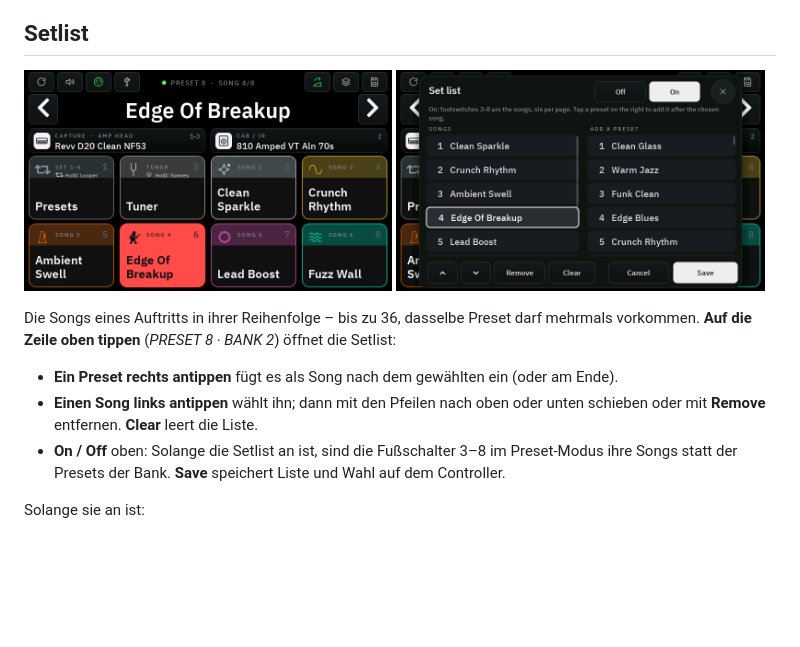
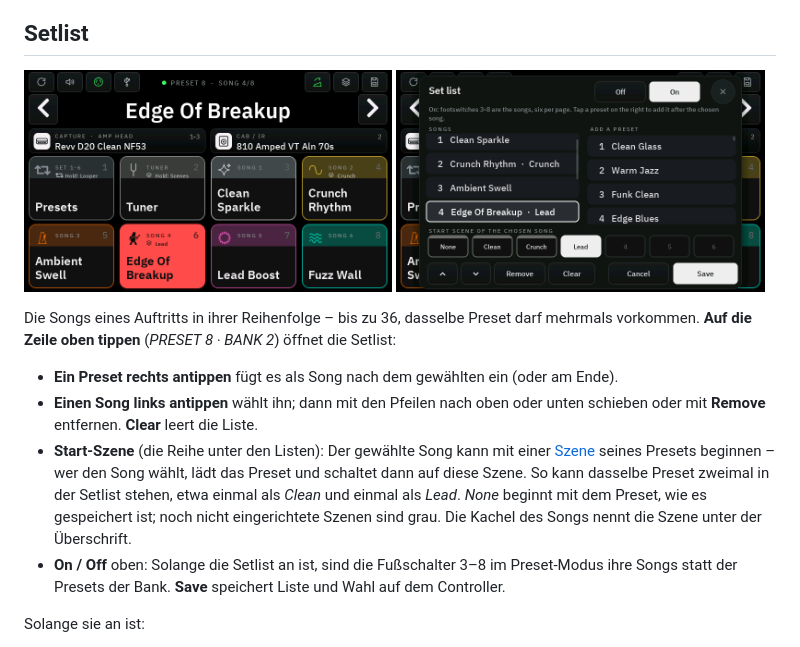
Before and after one commit to DrD85/nano-cortex-controller, a Markdown page: docs/manual.de.md, the part around the change. Rendered like a GitHub page; pictures changed too: docs/images/32-setlist-mode.png, docs/images/33-setlist.png; blank space fills up the shorter version.

```diff
--- a/docs/manual.de.md
+++ b/docs/manual.de.md
@@ -79,6 +79,11 @@ oben tippen** (*PRESET 8 · BANK 2*) öffnet die Setlist:
 - **Ein Preset rechts antippen** fügt es als Song nach dem gewählten ein (oder am Ende).
 - **Einen Song links antippen** wählt ihn; dann mit den Pfeilen nach oben oder unten schieben oder mit **Remove**
   entfernen. **Clear** leert die Liste.
+- **Start-Szene** (die Reihe unter den Listen): Der gewählte Song kann mit einer [Szene](#szenen) seines Presets
+  beginnen – wer den Song wählt, lädt das Preset und schaltet dann auf diese Szene. So kann dasselbe Preset zweimal
+  in der Setlist stehen, etwa einmal als *Clean* und einmal als *Lead*. *None* beginnt mit dem Preset, wie es
+  gespeichert ist; noch nicht eingerichtete Szenen sind grau. Die Kachel des Songs nennt die Szene unter der
+  Überschrift.
 - **On / Off** oben: Solange die Setlist an ist, sind die Fußschalter 3–8 im Preset-Modus ihre Songs statt der Presets
   der Bank. **Save** speichert Liste und Wahl auf dem Controller.
 
```
Also changed, not shown: docs/manual.md (+4 -0 lines), 4 other files.
